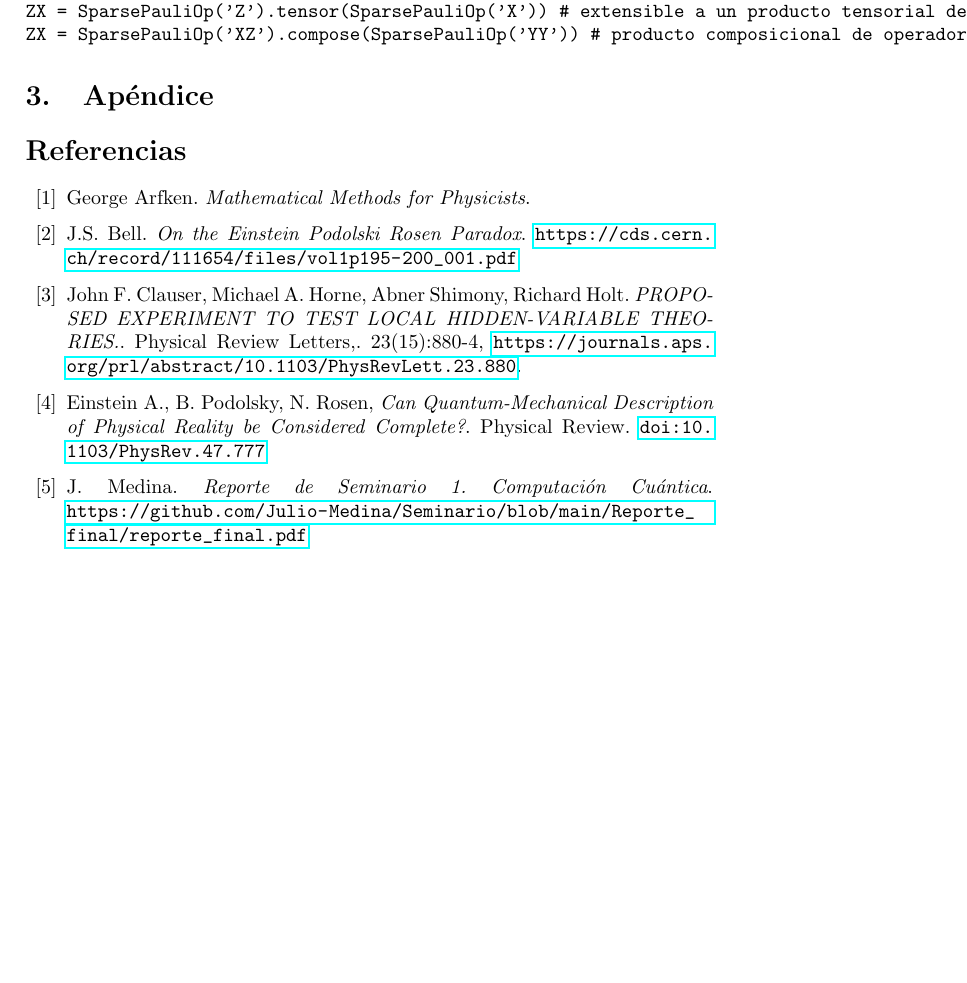
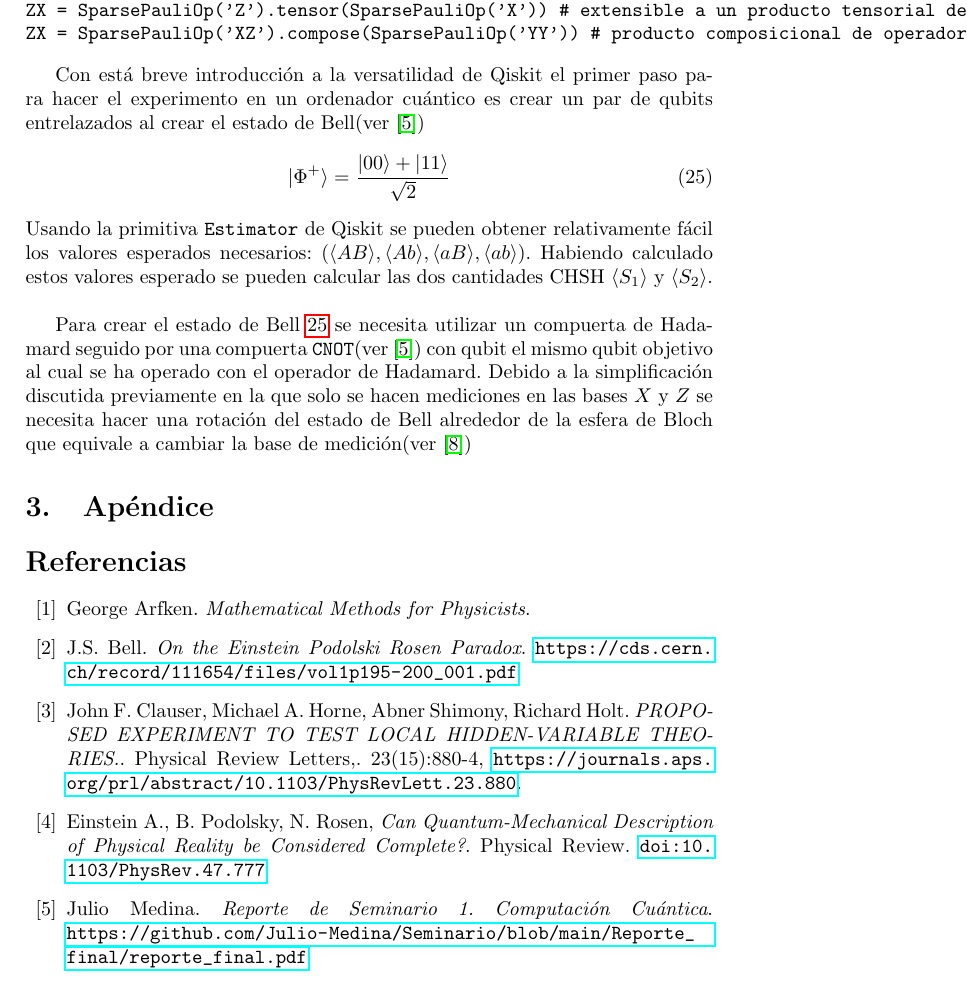
Before and after one commit to Julio-Medina/Bell_inequalities_CHSH, a LaTeX paper (report/Bell_inequalities_CHSH.tex): part of page 10 of 10 before the commit and part of page 10 of 11 after it, cut so that both start at the same text, the shorter picture padded with empty space. Compiled offline with pdfLaTeX.

Commit message:
Edition of LaTeX report. Added Bell state equation and outlined how to do the experiment to demonstrate the CHSH violation in a quantum computer.

```diff
--- a/report/Bell_inequalities_CHSH.tex
+++ b/report/Bell_inequalities_CHSH.tex
@@ -235,6 +235,13 @@ En la plataforma de computación cuántica Qiskit los operadores de Pauli en dis
 
 \VerbatimInput{pauli_example.txt}
 
+Con está breve introducción a la versatilidad de Qiskit el primer paso para hacer el experimento en un ordenador cuántico es crear un par de qubits entrelazados al crear el estado de Bell(ver \cite{Medina})
+\begin{equation}\label{eq::Bell_state}
+|\Phi^{+}\rangle=\frac{|00\rangle+|11\rangle}{\sqrt{2}}
+\end{equation}
+Usando la primitiva \texttt{Estimator} de Qiskit se pueden obtener relativamente fácil los valores esperados necesarios: $(\langle AB \rangle, \langle Ab\rangle, \langle aB \rangle, \langle ab\rangle)$. Habiendo calculado estos valores esperado se pueden calcular las dos cantidades CHSH $\langle S_1\rangle$ y $\langle S_2\rangle$.\\
+
+Para crear el estado de Bell \ref{eq::Bell_state} se necesita utilizar un compuerta de Hadamard seguido por una compuerta \texttt{CNOT}(ver \cite{Medina}) con qubit el mismo qubit objetivo al cual se ha operado con el operador de Hadamard. Debido a la simplificación discutida previamente en la que solo se hacen mediciones en las bases $X$ y $Z$ se necesita hacer una rotación del estado de Bell alrededor de la esfera de Bloch que equivale a cambiar la base de medición(ver \cite{Qiskit})
 \section{Apéndice}\label{sec::appendix}
 
 \begin{thebibliography}{99}
@@ -250,7 +257,7 @@ En la plataforma de computación cuántica Qiskit los operadores de Pauli en dis
 
 \bibitem{Einstein} Einstein A., B. Podolsky, N. Rosen, \textit{Can Quantum-Mechanical Description of Physical Reality be Considered Complete?}. Physical Review. \url{doi:10.1103/PhysRev.47.777}
 
-\bibitem{Medina} J. Medina. \textit{Reporte de Seminario 1. Computación Cuántica}. \url{https://github.com/Julio-Medina/Seminario/blob/main/Reporte_final/reporte_final.pdf}
+\bibitem{Medina} Julio Medina. \textit{Reporte de Seminario 1. Computación Cuántica}. \url{https://github.com/Julio-Medina/Seminario/blob/main/Reporte_final/reporte_final.pdf}
 
 \bibitem{Nielsen} Michael A. Nielsen, Isaac L. Chuang. \textit{Quantum Computation adn Quantum Information}. Cambridge University Press 2010. 10th. Anniversary Edition.
 
```
Also changed, not shown: report/Bell_inequalities_CHSH.pdf, 3 other files.
